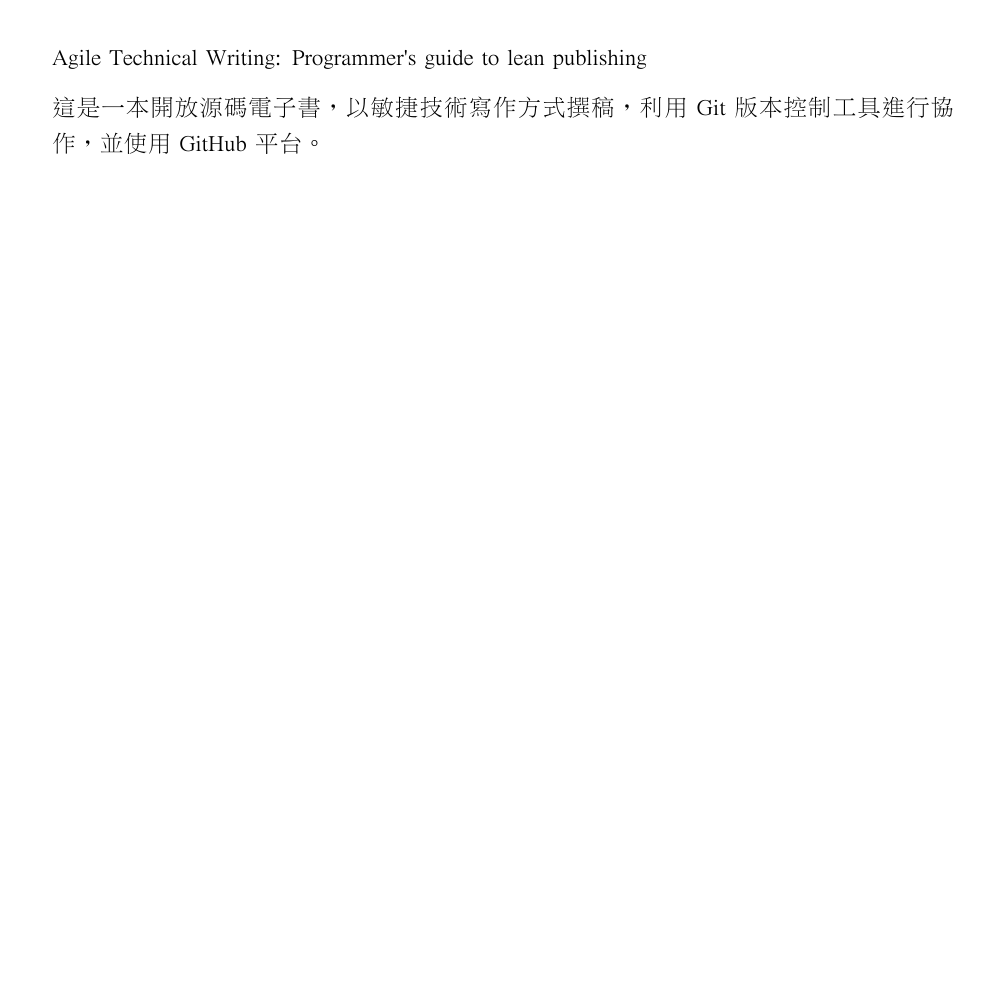
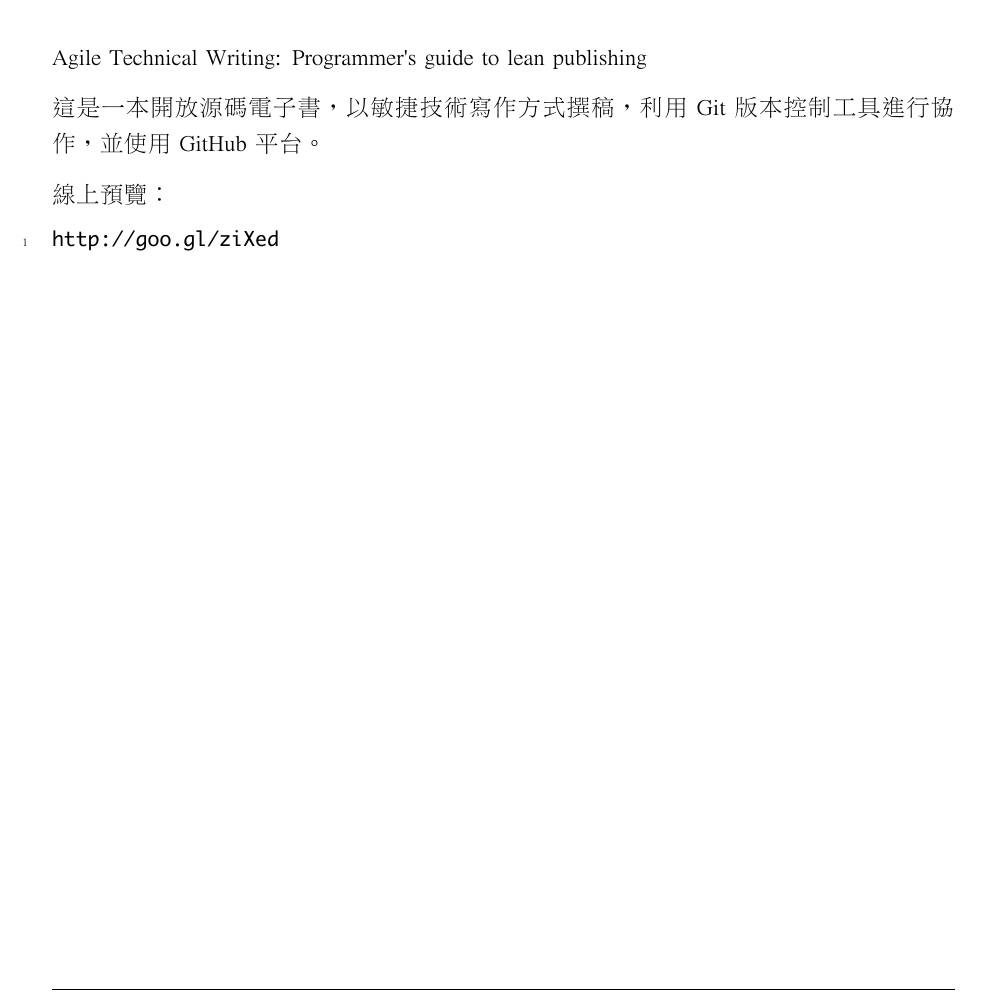
Before and after one commit to lyhcode/agile-writing, a LaTeX thesis (cook/AgileTechnicalWriting.tex): part of page 13 of 27, cut so that both start at the same text, the shorter picture padded with empty space. The pictures show the PDF file cook/AgileTechnicalWriting.pdf that the author committed with the source.

Commit message:
auto-commit by shell scripts

```diff
--- a/cook/AgileTechnicalWriting.tex
+++ b/cook/AgileTechnicalWriting.tex
@@ -395,6 +395,12 @@
 以敏捷技術寫作方式撰稿，
 利用 Git 版本控制工具進行協作，
 並使用 GitHub 平台。
+
+線上預覽：
+
+\begin{Verbatim}[commandchars=@\[\]]
+http://goo.gl/ziXed
+\end{Verbatim}
 
 
 \chapter{五花八門的文件撰寫格式}
```
Also changed, not shown: cook/AgileTechnicalWriting.pdf, 2 other files.
